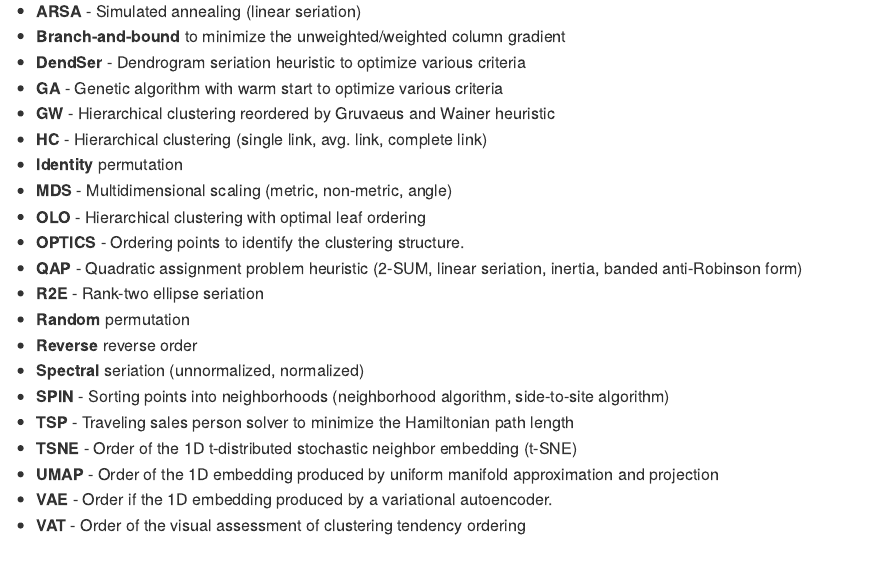
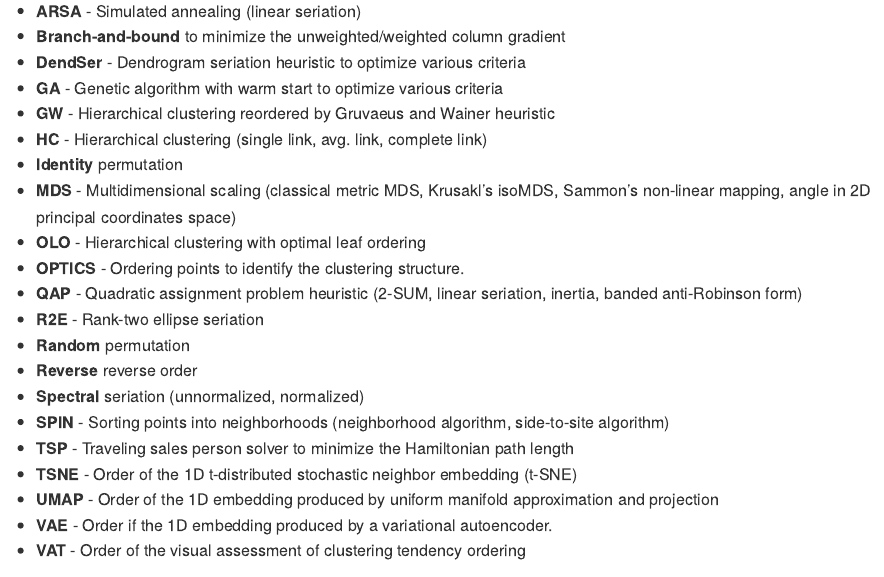
Before and after one commit to mhahsler/seriation, an R Markdown document (README.Rmd): the page in a window 1100 px wide, from 380 px down. The pictures show the output file README.md that the author committed with the source, drawn offline in the style of GitHub; badge pictures from the web are left out.

Commit message:
improved description.

```diff
--- a/README.Rmd
+++ b/README.Rmd
@@ -28,7 +28,7 @@ The following methods are available to reorder dissimilarity data:
  *  **GW** - Hierarchical clustering reordered by Gruvaeus and Wainer heuristic
  *  **HC** - Hierarchical clustering (single link, avg. link, complete link)
  *  **Identity** permutation
- *  **MDS** - Multidimensional scaling (metric, non-metric, angle)
+ *  **MDS** - Multidimensional scaling (classical metric MDS, Krusakl's isoMDS, Sammon's non-linear mapping, angle in 2D principal coordinates space)
  *  **OLO** - Hierarchical clustering with optimal leaf ordering
  *  **OPTICS** - Ordering points to identify the clustering structure.
  *  **QAP** - Quadratic assignment problem heuristic (2-SUM, linear seriation, inertia, banded anti-Robinson form)
```
Also changed, not shown: R/seriate_MDS.R (+1 -1 lines), README.md.
